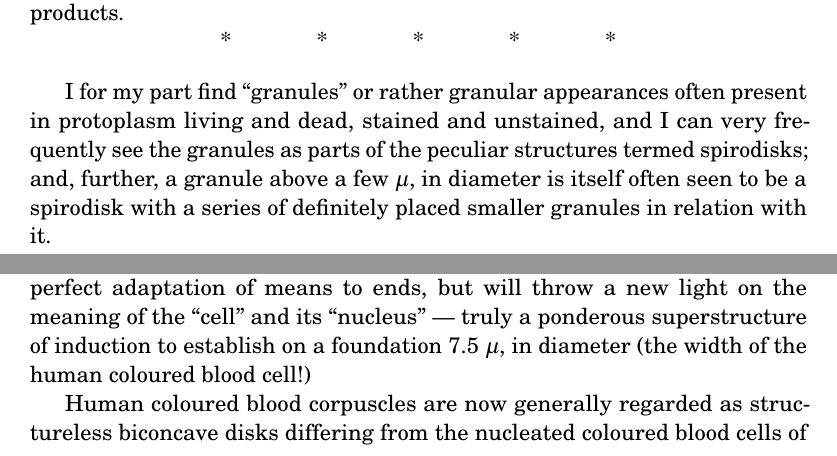
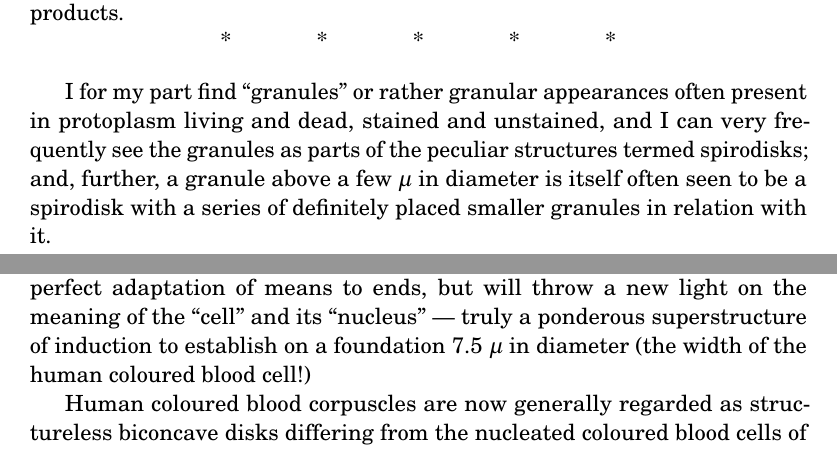
Before and after one commit to solaranamnesis/randolph-kirkpatrick, a LaTeX document (nummulosphere/part-3-full-text-english.tex): two parts of pages 218 and 220 of 367, joined at a grey line, cut so that both start at the same text. Compiled offline with pdfLaTeX.

Commit message:
Update part-3-full-text-english.tex

```diff
--- a/nummulosphere/part-3-full-text-english.tex
+++ b/nummulosphere/part-3-full-text-english.tex
@@ -2846,7 +2846,7 @@ The great belt of Tertiary nummulites\index{nummulites} stretching across the ea
 \centerline{*\hspace{15mm}*\hspace{15mm}*\hspace{15mm}*\hspace{15mm}*}
 \bigskip
 
-I for my part find ``granules'' or rather granular appearances often present in protoplasm\index{protoplasm} living and dead, stained and unstained, and I can very frequently see the granules as parts of the peculiar structures termed spirodisks; and, further, a granule above a few $\mu$, in diameter is itself often seen to be a spirodisk\index{spirodisk} with a series of definitely placed smaller granules in relation with it.
+I for my part find ``granules'' or rather granular appearances often present in protoplasm\index{protoplasm} living and dead, stained and unstained, and I can very frequently see the granules as parts of the peculiar structures termed spirodisks; and, further, a granule above a few $\mu$ in diameter is itself often seen to be a spirodisk\index{spirodisk} with a series of definitely placed smaller granules in relation with it.
 
 Granules vary in size, and especially in their behaviour towards reagents and stains. Altmann, who did an immense deal of work on granules in cells of invertebrates, fixed his material with osmic acid, and stained with aniline dyes, such as aniline acid fuchsin. It is evident that many of the granules have an affinity for the latter, and hold on to it even after ``differentiating'' treatment with picric acid alcohol, which washes out the dye from less retentive tissues. Hence these particles came to be called ``fuchsinophile granules'' or ``Altmann's granules.'' Protoplasm and cells contain granules other than fuchsinophile, such as pigment granules, kerato-hyalin of squamous epithelium, and eosinophile granules. As already mentioned, Altmann regarded his ``granules'' as organisms. Others have held these bodies to be artefacts, or again, metabolic or secretory products.
 
@@ -2864,7 +2864,7 @@ Blood cells. Fresh blood was examined pure, and after treatment with water, salt
 
 Coloured blood cells. The anomalous nature of mammalian coloured blood corpuscles presents a highly interesting problem. Physiologists have been in doubt whether to regard these bodies as cells without nuclei, as cells with nuclei (Böttcher), as nuclei without cell-bodies (Huxley, Strieker), or as objects not comparable with cells.
 
-I hope to show that an understanding of the real structure of mammalian coloured blood cells will not only afford a beautiful example of an increasingly perfect adaptation of means to ends, but will throw a new light on the meaning of the ``cell'' and its ``nucleus'' --- truly a ponderous superstructure of induction to establish on a foundation 7.5 $\mu$, in diameter (the width of the human coloured blood cell!)
+I hope to show that an understanding of the real structure of mammalian coloured blood cells will not only afford a beautiful example of an increasingly perfect adaptation of means to ends, but will throw a new light on the meaning of the ``cell'' and its ``nucleus'' --- truly a ponderous superstructure of induction to establish on a foundation 7.5 $\mu$ in diameter (the width of the human coloured blood cell!)
 
 Human coloured blood corpuscles are now generally regarded as structureless biconcave disks differing from the nucleated coloured blood cells of lower vertebrates in being non-nucleated. I believe this view to be erroneous, for there are no \emph{essential} differences between the coloured corpuscles of fishes, amphibia, reptiles, birds, and mammals, though there appear to be such.
 
```
Also changed, not shown: nummulosphere/part-3-full-text-english.tex (2 more changed lines).
